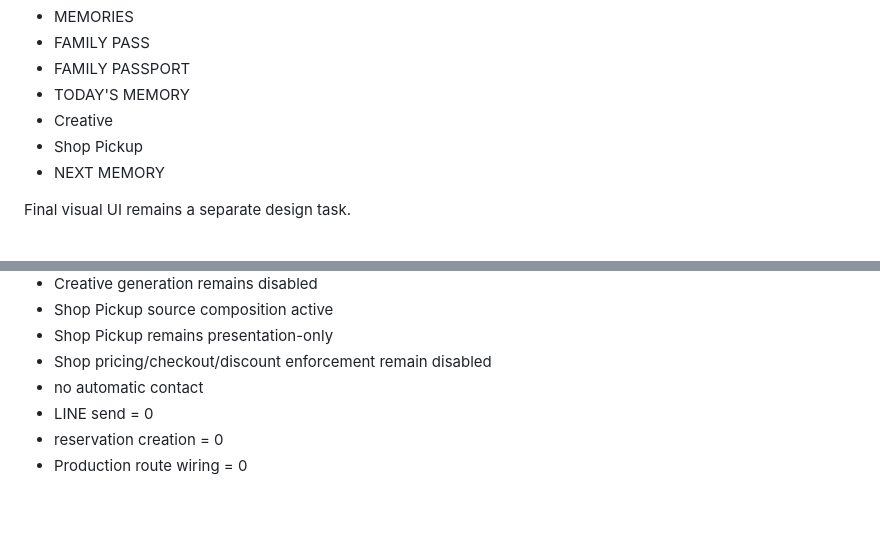
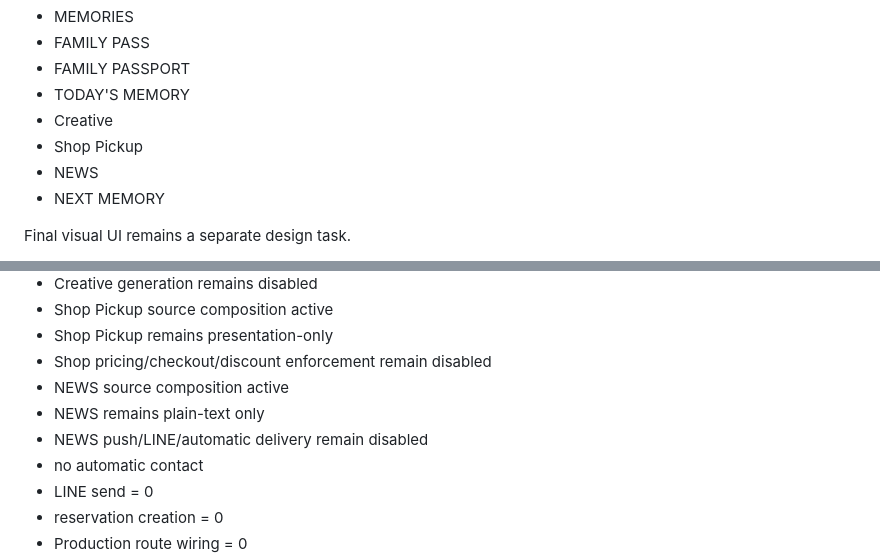
Before and after one commit to ohw3rz5578d277e-collab/customer-crm, a Markdown page: docs/member-app/home-read-model.md, 2 parts joined by grey strips. GitHub-like rendering; blank space fills up the shorter version.

```diff
--- a/docs/member-app/home-read-model.md
+++ b/docs/member-app/home-read-model.md
@@ -16,6 +16,7 @@ Current HOME composition uses:
 - TODAY'S MEMORY
 - Creative
 - Shop Pickup
+- NEWS
 - NEXT MEMORY
 
 Final visual UI remains a separate design task.
@@ -338,6 +363,9 @@ Current implementation is:
 - Shop Pickup source composition active
 - Shop Pickup remains presentation-only
 - Shop pricing/checkout/discount enforcement remain disabled
+- NEWS source composition active
+- NEWS remains plain-text only
+- NEWS push/LINE/automatic delivery remain disabled
 - no automatic contact
 - LINE send = 0
 - reservation creation = 0
```
Also changed, not shown: other parts of docs/member-app/home-read-model.md (+30 -6 lines).
